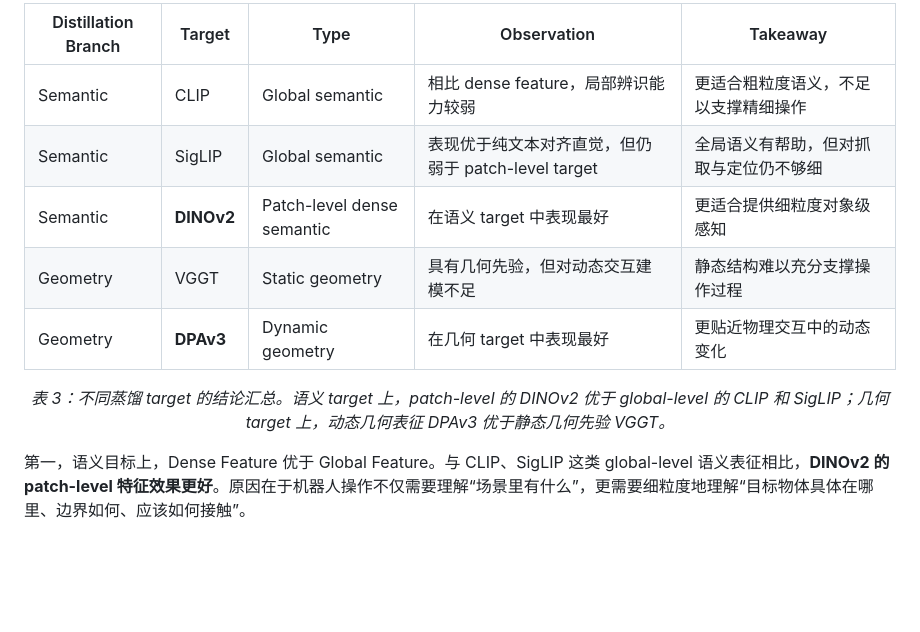
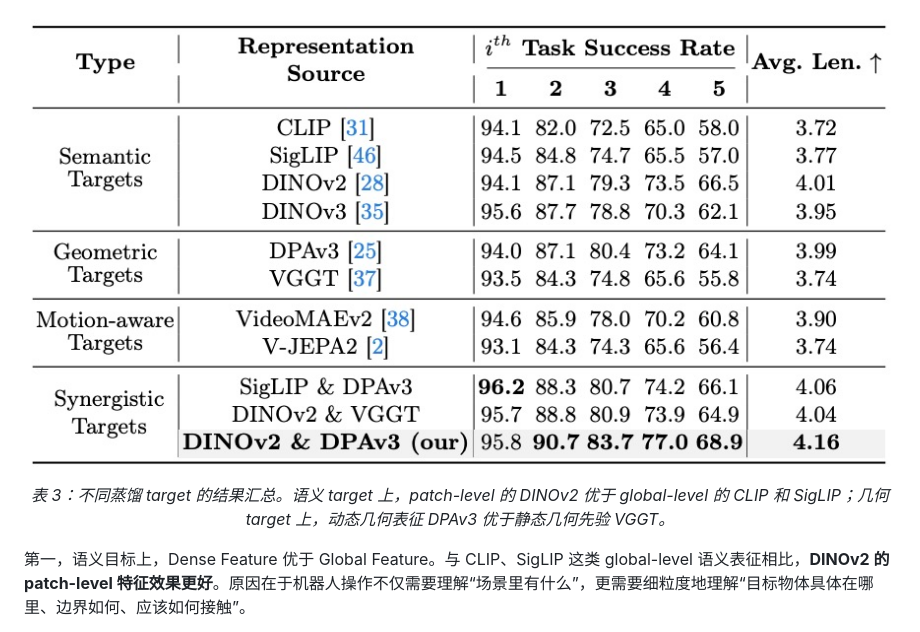
Before and after one commit to Haodong-Yan/S-VAM, a Markdown page: 公众号文案.md, the part around one of its changes. Rendered like a GitHub page; pictures changed too: assets/200991774443609_.pic.jpg (added); blank space fills up the shorter version.

```diff
--- a/公众号文案.md
+++ b/公众号文案.md
@@ -91,13 +79,6 @@ S-VAM 的核心做法可以概括为三点。
 
-| Distillation Branch | Target | Type | Observation | Takeaway |
-| --- | --- | --- | --- | --- |
-| Semantic | CLIP | Global semantic | 相比 dense feature，局部辨识能力较弱 | 更适合粗粒度语义，不足以支撑精细操作 |
-| Semantic | SigLIP | Global semantic | 表现优于纯文本对齐直觉，但仍弱于 patch-level target | 全局语义有帮助，但对抓取与定位仍不够细 |
-| Semantic | **DINOv2** | Patch-level dense semantic | 在语义 target 中表现最好 | 更适合提供细粒度对象级感知 |
-| Geometry | VGGT | Static geometry | 具有几何先验，但对动态交互建模不足 | 静态结构难以充分支撑操作过程 |
-| Geometry | **DPAv3** | Dynamic geometry | 在几何 target 中表现最好 | 更贴近物理交互中的动态变化 |
-
-<p align="center"><em>表 3：不同蒸馏 target 的结论汇总。语义 target 上，patch-level 的 DINOv2 优于 global-level 的 CLIP 和 SigLIP；几何 target 上，动态几何表征 DPAv3 优于静态几何先验 VGGT。</em></p>
+![不同蒸馏 target 对比截图](assets/200991774443609_.pic.jpg)
+<p align="center"><em>表 3：不同蒸馏 target 的结果汇总。语义 target 上，patch-level 的 DINOv2 优于 global-level 的 CLIP 和 SigLIP；几何 target 上，动态几何表征 DPAv3 优于静态几何先验 VGGT。</em></p>
 
 第一，语义目标上，Dense Feature 优于 Global Feature。与 CLIP、SigLIP 这类 global-level 语义表征相比，**DINOv2 的 patch-level 特征效果更好**。原因在于机器人操作不仅需要理解“场景里有什么”，更需要细粒度地理解“目标物体具体在哪里、边界如何、应该如何接触”。
 
```
Also changed, not shown: other parts of 公众号文案.md (+4 -16 lines), assets/200971774443589_.pic.jpg (added), assets/200981774443599_.pic.jpg (added).
